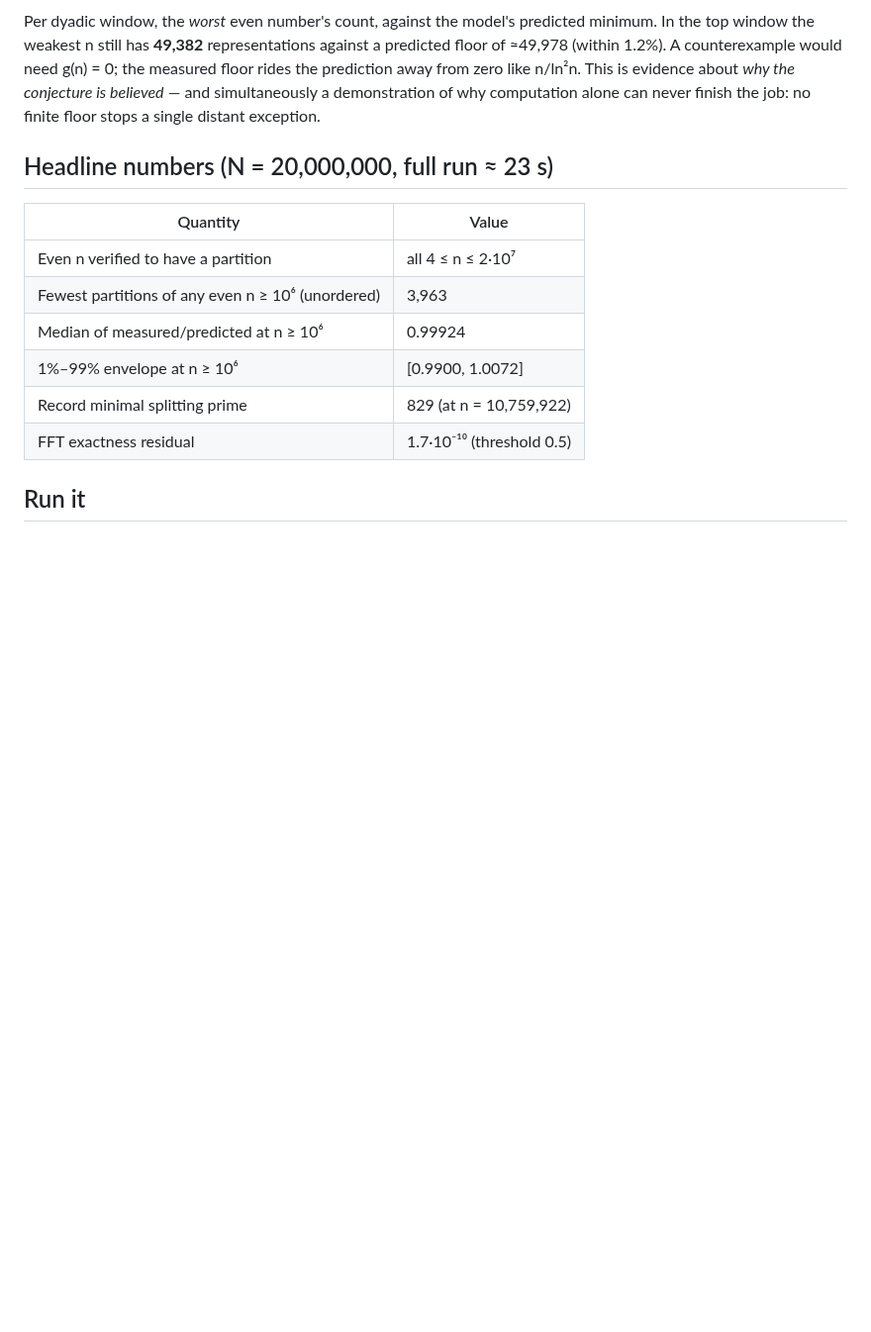
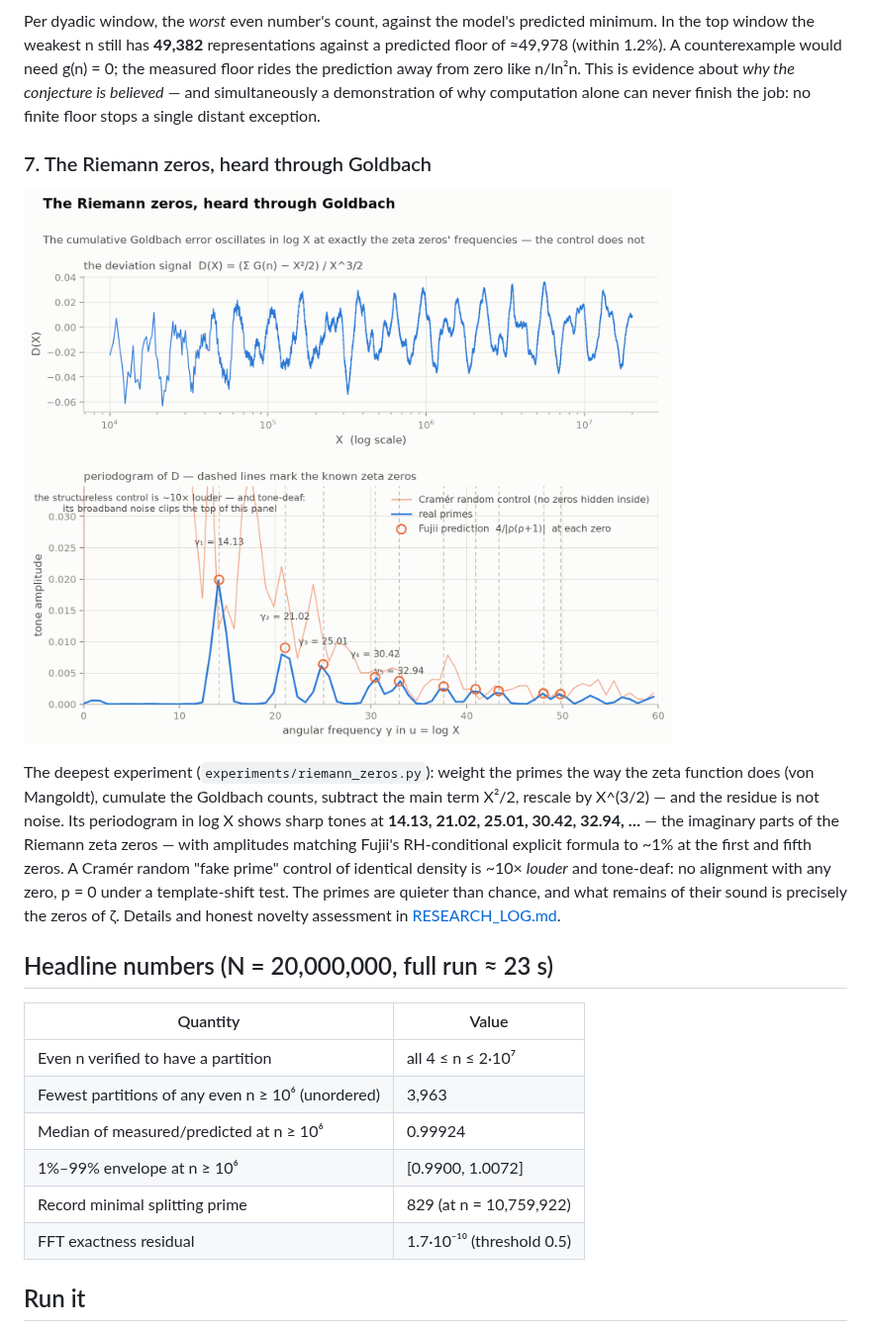
Before and after one commit to NeoVand/Goldbach, a Markdown page: README.md, the part around the change. Shown at 99% size. GitHub-like rendering; pictures changed too: figures/07_riemann_zeros.png (added); blank space fills up the shorter version.

```diff
--- a/README.md
+++ b/README.md
@@ -98,6 +98,22 @@ away from zero like n/ln²n. This is evidence about *why the conjecture is
 believed* — and simultaneously a demonstration of why computation alone can
 never finish the job: no finite floor stops a single distant exception.
 
+### 7. The Riemann zeros, heard through Goldbach
+
+![The Riemann zeros, heard through Goldbach](figures/07_riemann_zeros.png)
+
+The deepest experiment (`experiments/riemann_zeros.py`): weight the primes
+the way the zeta function does (von Mangoldt), cumulate the Goldbach counts,
+subtract the main term X²/2, rescale by X^(3/2) — and the residue is not
+noise. Its periodogram in log X shows sharp tones at **14.13, 21.02, 25.01,
+30.42, 32.94, …** — the imaginary parts of the Riemann zeta zeros — with
+amplitudes matching Fujii's RH-conditional explicit formula to ~1% at the
+first and fifth zeros. A Cramér random "fake prime" control of identical
+density is ~10× *louder* and tone-deaf: no alignment with any zero, p = 0
+under a template-shift test. The primes are quieter than chance, and what
+remains of their sound is precisely the zeros of ζ. Details and honest
+novelty assessment in [RESEARCH_LOG.md](RESEARCH_LOG.md).
+
 ## Headline numbers (N = 20,000,000, full run ≈ 23 s)
 
 | Quantity | Value |
```
Also changed, not shown: RESEARCH_LOG.md (added, +74 -0 lines), 4 other files.
